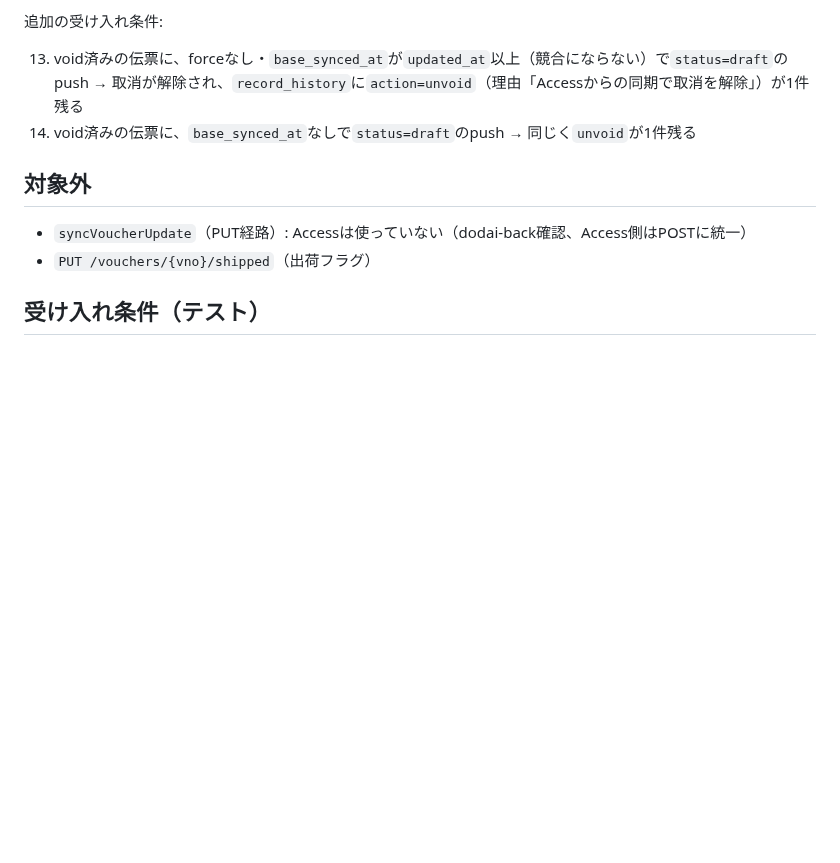
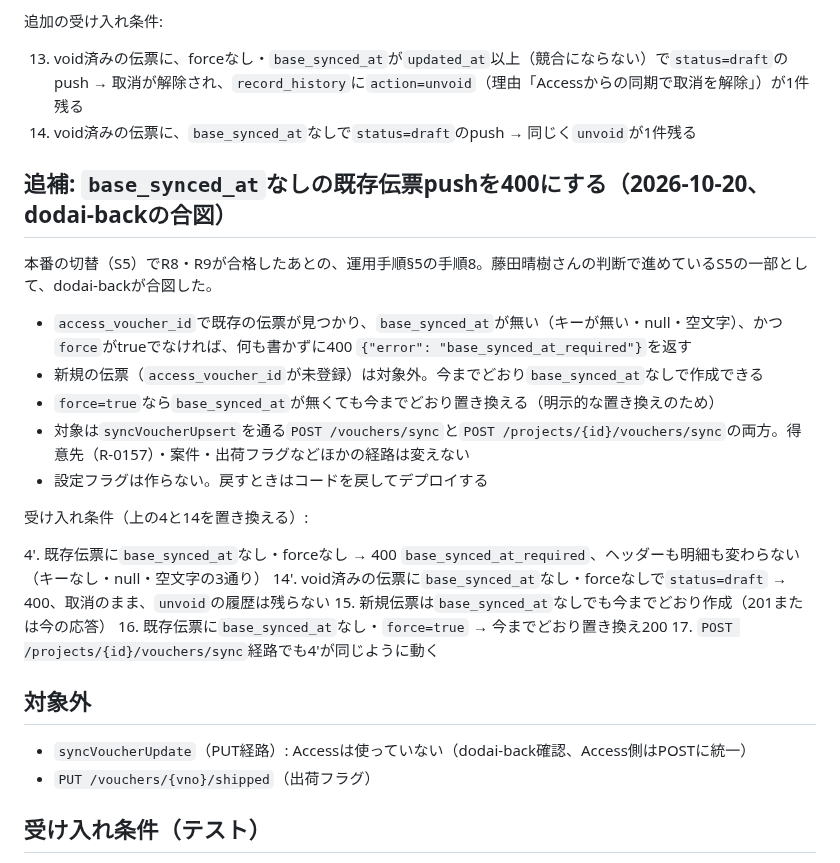
Before and after one commit to fujiruki/Beaver, a Markdown page: docs/spec/R-0158_voucher_push_conflict_guard.md, the part around the change. Drawn GitHub-style; blank space fills up the shorter version.

Commit message:
docs: R-0158 追補 base_synced_atなしの既存伝票pushを400にする仕様
Claude-Session: https://claude.ai/code/session_01AsyzQ9MSMMkCigMrFKgA4z

```diff
--- a/docs/spec/R-0158_voucher_push_conflict_guard.md
+++ b/docs/spec/R-0158_voucher_push_conflict_guard.md
@@ -47,6 +47,24 @@ Accessの伝票push（`POST /vouchers/sync`、`POST /projects/{id}/vouchers/sync
 13. void済みの伝票に、forceなし・`base_synced_at`が`updated_at`以上（競合にならない）で`status=draft`のpush → 取消が解除され、`record_history`に`action=unvoid`（理由「Accessからの同期で取消を解除」）が1件残る
 14. void済みの伝票に、`base_synced_at`なしで`status=draft`のpush → 同じく`unvoid`が1件残る
 
+## 追補: `base_synced_at`なしの既存伝票pushを400にする（2026-10-20、dodai-backの合図）
+
+本番の切替（S5）でR8・R9が合格したあとの、運用手順§5の手順8。藤田晴樹さんの判断で進めているS5の一部として、dodai-backが合図した。
+
+- `access_voucher_id`で既存の伝票が見つかり、`base_synced_at`が無い（キーが無い・null・空文字）、かつ`force`がtrueでなければ、何も書かずに400 `{"error": "base_synced_at_required"}`を返す
+- 新規の伝票（`access_voucher_id`が未登録）は対象外。今までどおり`base_synced_at`なしで作成できる
+- `force=true`なら`base_synced_at`が無くても今までどおり置き換える（明示的な置き換えのため）
+- 対象は`syncVoucherUpsert`を通る`POST /vouchers/sync`と`POST /projects/{id}/vouchers/sync`の両方。得意先（R-0157）・案件・出荷フラグなどほかの経路は変えない
+- 設定フラグは作らない。戻すときはコードを戻してデプロイする
+
+受け入れ条件（上の4と14を置き換える）:
+
+4'. 既存伝票に`base_synced_at`なし・forceなし → 400 `base_synced_at_required`、ヘッダーも明細も変わらない（キーなし・null・空文字の3通り）
+14'. void済みの伝票に`base_synced_at`なし・forceなしで`status=draft` → 400、取消のまま、`unvoid`の履歴は残らない
+15. 新規伝票は`base_synced_at`なしでも今までどおり作成（201または今の応答）
+16. 既存伝票に`base_synced_at`なし・`force=true` → 今までどおり置き換え200
+17. `POST /projects/{id}/vouchers/sync`経路でも4'が同じように動く
+
 ## 対象外
 
 - `syncVoucherUpdate`（PUT経路）: Accessは使っていない（dodai-back確認、Access側はPOSTに統一）
```
Also changed, not shown: docs/requests.md (+9 -0 lines), docs/requests_log.md (+1 -0 lines).
